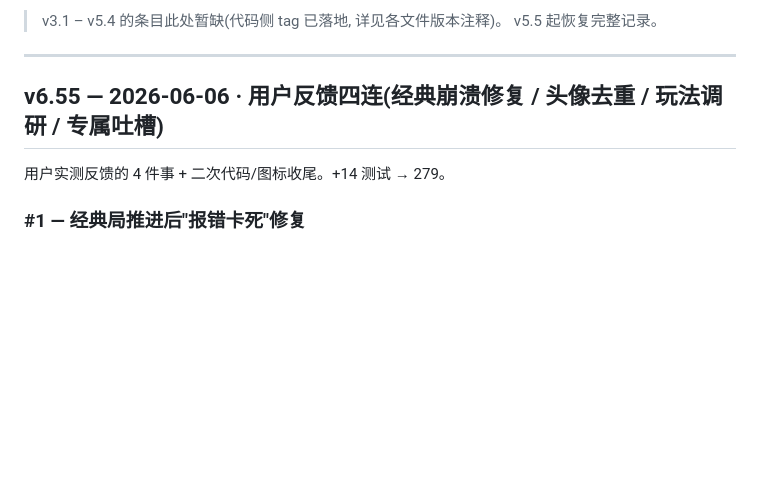
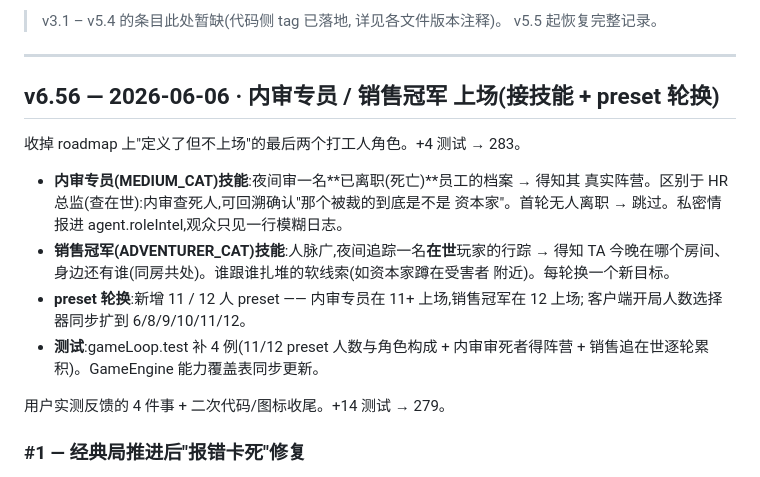
Before and after one commit to ChrisChen667788/office-zoo, a Markdown page: docs/CHANGELOG.md, the part around the change. Drawn GitHub-style; blank space fills up the shorter version.

Commit message:
docs: v6.56 — roadmap 勾掉内审/销售 + 测试数 279→283 + CHANGELOG
Co-Authored-By: Claude Opus 4.8 <noreply@anthropic.com>

```diff
--- a/docs/CHANGELOG.md
+++ b/docs/CHANGELOG.md
@@ -7,7 +7,20 @@
 
 ---
 
-## v6.55 — 2026-06-06 · 用户反馈四连(经典崩溃修复 / 头像去重 / 玩法调研 / 专属吐槽)
+## v6.56 — 2026-06-06 · 内审专员 / 销售冠军 上场(接技能 + preset 轮换)
+
+收掉 roadmap 上"定义了但不上场"的最后两个打工人角色。+4 测试 → 283。
+
+- **内审专员(MEDIUM_CAT)技能**:夜间审一名**已离职(死亡)**员工的档案 → 得知其
+  真实阵营。区别于 HR总监(查在世):内审查死人,可回溯确认"那个被裁的到底是不是
+  资本家"。首轮无人离职 → 跳过。私密情报进 agent.roleIntel,观众只见一行模糊日志。
+- **销售冠军(ADVENTURER_CAT)技能**:人脉广,夜间追踪一名**在世**玩家的行踪 → 得知
+  TA 今晚在哪个房间、身边还有谁(同房共处)。谁跟谁扎堆的软线索(如资本家蹲在受害者
+  附近)。每轮换一个新目标。
+- **preset 轮换**:新增 11 / 12 人 preset —— 内审专员在 11+ 上场,销售冠军在 12 上场;
+  客户端开局人数选择器同步扩到 6/8/9/10/11/12。
+- **测试**:gameLoop.test 补 4 例(11/12 preset 人数与角色构成 + 内审审死者得阵营 +
+  销售追在世逐轮累积)。GameEngine 能力覆盖表同步更新。
 
 用户实测反馈的 4 件事 + 二次代码/图标收尾。+14 测试 → 279。
 
```
Also changed, not shown: README.en.md (+1 -1 lines), README.md (+2 -2 lines).
